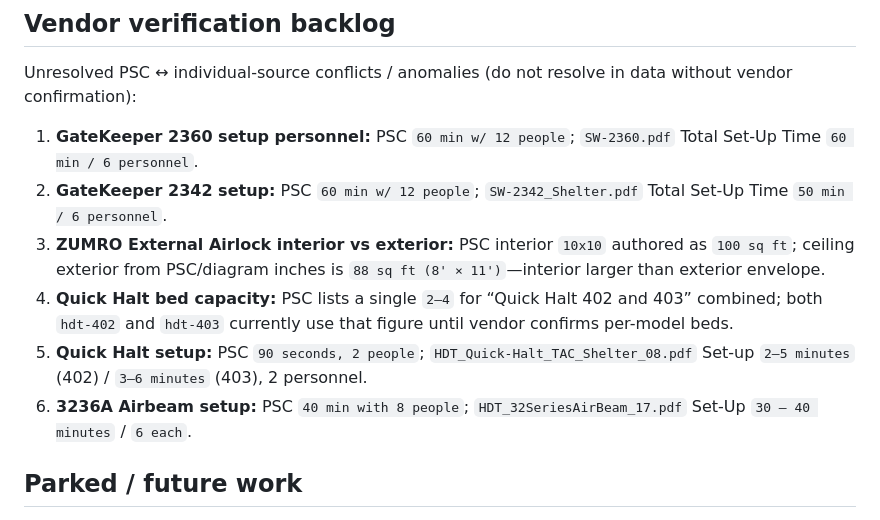
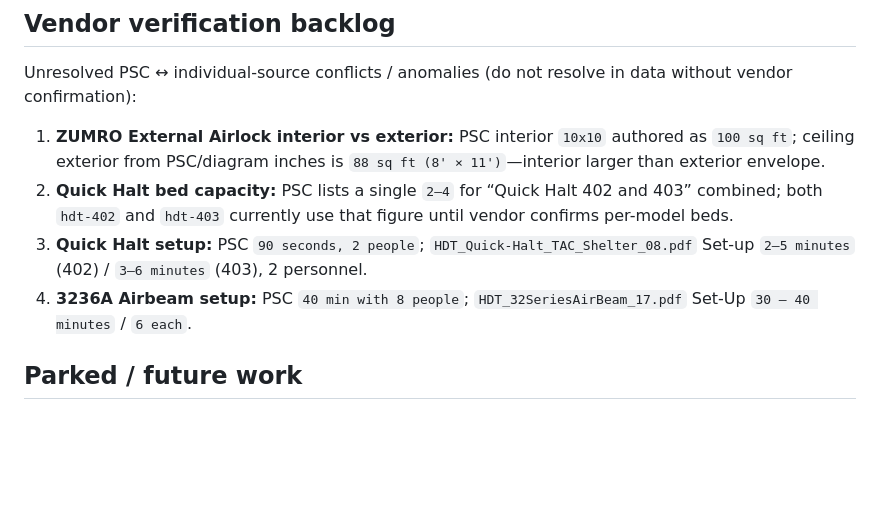
Before and after one commit to jobten13/portable-solution-comparison-tool, a Markdown page: DESIGN_DECISIONS.md, the part around the change. Drawn GitHub-style; blank space fills up the shorter version.

Commit message:
Vendor-confirm GateKeeper 2360/2342 setup personnel, close backlog items
Co-authored-by: Cursor <cursoragent@cursor.com>

```diff
--- a/DESIGN_DECISIONS.md
+++ b/DESIGN_DECISIONS.md
@@ -50,12 +50,10 @@ Decisions made during planning that shaped the tool. Captured here so the trail
 
 Unresolved PSC ↔ individual-source conflicts / anomalies (do not resolve in data without vendor confirmation):
 
-1. **GateKeeper 2360 setup personnel:** PSC `60 min w/ 12 people`; `SW-2360.pdf` Total Set-Up Time `60 min / 6 personnel`.
-2. **GateKeeper 2342 setup:** PSC `60 min w/ 12 people`; `SW-2342_Shelter.pdf` Total Set-Up Time `50 min / 6 personnel`.
-3. **ZUMRO External Airlock interior vs exterior:** PSC interior `10x10` authored as `100 sq ft`; ceiling exterior from PSC/diagram inches is `88 sq ft (8' × 11')`—interior larger than exterior envelope.
-4. **Quick Halt bed capacity:** PSC lists a single `2–4` for “Quick Halt 402 and 403” combined; both `hdt-402` and `hdt-403` currently use that figure until vendor confirms per-model beds.
-5. **Quick Halt setup:** PSC `90 seconds, 2 people`; `HDT_Quick-Halt_TAC_Shelter_08.pdf` Set-up `2–5 minutes` (402) / `3–6 minutes` (403), 2 personnel.
-6. **3236A Airbeam setup:** PSC `40 min with 8 people`; `HDT_32SeriesAirBeam_17.pdf` Set-Up `30 – 40 minutes` / `6 each`.
+1. **ZUMRO External Airlock interior vs exterior:** PSC interior `10x10` authored as `100 sq ft`; ceiling exterior from PSC/diagram inches is `88 sq ft (8' × 11')`—interior larger than exterior envelope.
+2. **Quick Halt bed capacity:** PSC lists a single `2–4` for “Quick Halt 402 and 403” combined; both `hdt-402` and `hdt-403` currently use that figure until vendor confirms per-model beds.
+3. **Quick Halt setup:** PSC `90 seconds, 2 people`; `HDT_Quick-Halt_TAC_Shelter_08.pdf` Set-up `2–5 minutes` (402) / `3–6 minutes` (403), 2 personnel.
+4. **3236A Airbeam setup:** PSC `40 min with 8 people`; `HDT_32SeriesAirBeam_17.pdf` Set-Up `30 – 40 minutes` / `6 each`.
 
 ## Parked / future work
 
```
